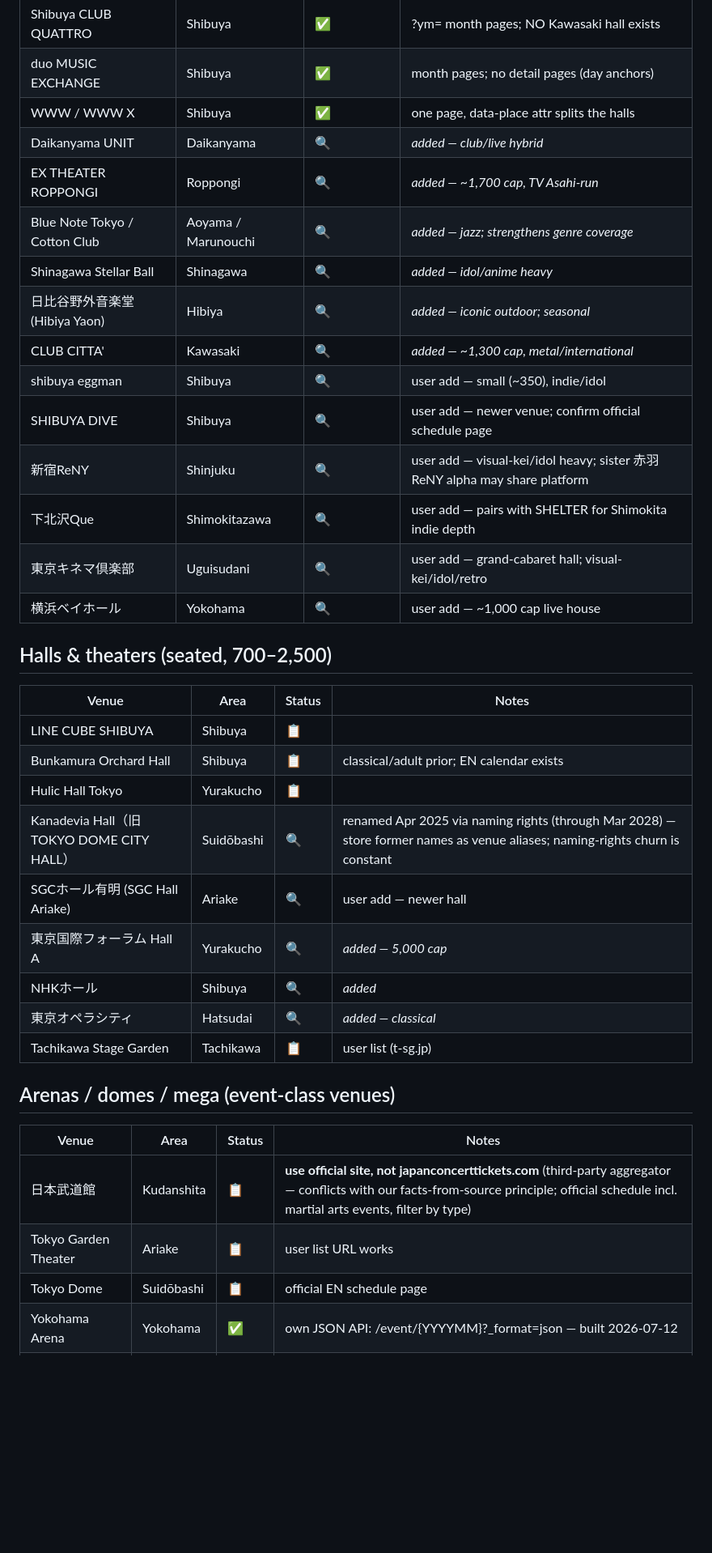
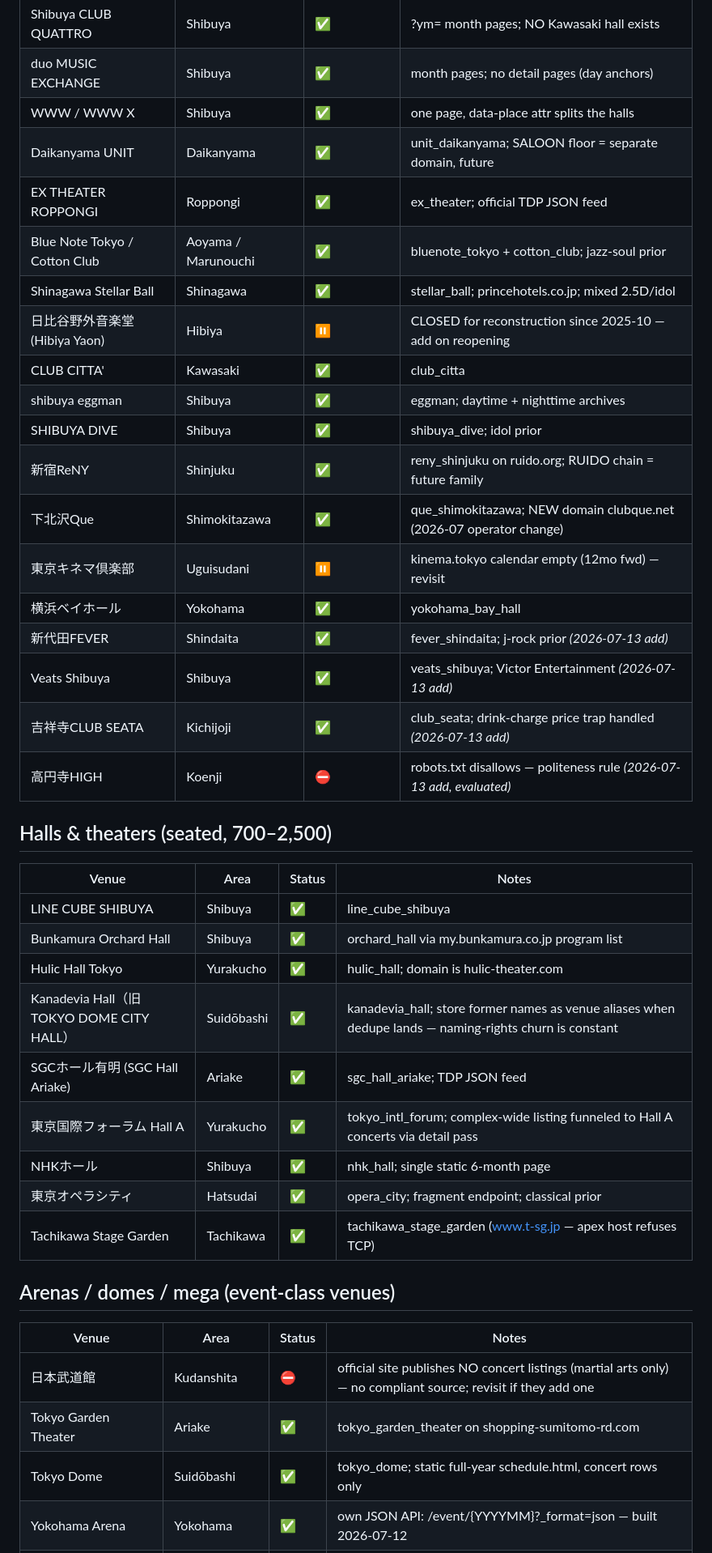
Before and after one commit to lowellbattles/tokyo-events, a Markdown page: docs/venue-coverage-roadmap.md, the part around one of its changes. Shown at 81% size. Rendered like a GitHub page; blank space fills up the shorter version.

```diff
--- a/docs/venue-coverage-roadmap.md
+++ b/docs/venue-coverage-roadmap.md
@@ -61,36 +80,40 @@ parameter — likely the easiest multi-venue win. Strong genre prior
 | Shibuya CLUB QUATTRO | Shibuya | ✅ | ?ym= month pages; NO Kawasaki hall exists |
 | duo MUSIC EXCHANGE | Shibuya | ✅ | month pages; no detail pages (day anchors) |
 | WWW / WWW X | Shibuya | ✅ | one page, data-place attr splits the halls |
-| Daikanyama UNIT | Daikanyama | 🔍 | *added — club/live hybrid* |
-| EX THEATER ROPPONGI | Roppongi | 🔍 | *added — ~1,700 cap, TV Asahi-run* |
-| Blue Note Tokyo / Cotton Club | Aoyama / Marunouchi | 🔍 | *added — jazz; strengthens genre coverage* |
-| Shinagawa Stellar Ball | Shinagawa | 🔍 | *added — idol/anime heavy* |
-| 日比谷野外音楽堂 (Hibiya Yaon) | Hibiya | 🔍 | *added — iconic outdoor; seasonal* |
-| CLUB CITTA' | Kawasaki | 🔍 | *added — ~1,300 cap, metal/international* |
-| shibuya eggman | Shibuya | 🔍 | user add — small (~350), indie/idol |
-| SHIBUYA DIVE | Shibuya | 🔍 | user add — newer venue; confirm official schedule page |
-| 新宿ReNY | Shinjuku | 🔍 | user add — visual-kei/idol heavy; sister 赤羽ReNY alpha may share platform |
-| 下北沢Que | Shimokitazawa | 🔍 | user add — pairs with SHELTER for Shimokita indie depth |
-| 東京キネマ倶楽部 | Uguisudani | 🔍 | user add — grand-cabaret hall; visual-kei/idol/retro |
-| 横浜ベイホール | Yokohama | 🔍 | user add — ~1,000 cap live house |
+| Daikanyama UNIT | Daikanyama | ✅ | unit_daikanyama; SALOON floor = separate domain, future |
+| EX THEATER ROPPONGI | Roppongi | ✅ | ex_theater; official TDP JSON feed |
+| Blue Note Tokyo / Cotton Club | Aoyama / Marunouchi | ✅ | bluenote_tokyo + cotton_club; jazz-soul prior |
+| Shinagawa Stellar Ball | Shinagawa | ✅ | stellar_ball; princehotels.co.jp; mixed 2.5D/idol |
+| 日比谷野外音楽堂 (Hibiya Yaon) | Hibiya | ⏸ | CLOSED for reconstruction since 2025-10 — add on reopening |
+| CLUB CITTA' | Kawasaki | ✅ | club_citta |
+| shibuya eggman | Shibuya | ✅ | eggman; daytime + nighttime archives |
+| SHIBUYA DIVE | Shibuya | ✅ | shibuya_dive; idol prior |
+| 新宿ReNY | Shinjuku | ✅ | reny_shinjuku on ruido.org; RUIDO chain = future family |
+| 下北沢Que | Shimokitazawa | ✅ | que_shimokitazawa; NEW domain clubque.net (2026-07 operator change) |
+| 東京キネマ倶楽部 | Uguisudani | ⏸ | kinema.tokyo calendar empty (12mo fwd) — revisit |
+| 横浜ベイホール | Yokohama | ✅ | yokohama_bay_hall |
+| 新代田FEVER | Shindaita | ✅ | fever_shindaita; j-rock prior *(2026-07-13 add)* |
+| Veats Shibuya | Shibuya | ✅ | veats_shibuya; Victor Entertainment *(2026-07-13 add)* |
+| 吉祥寺CLUB SEATA | Kichijoji | ✅ | club_seata; drink-charge price trap handled *(2026-07-13 add)* |
+| 高円寺HIGH | Koenji | ⛔ | robots.txt disallows — politeness rule *(2026-07-13 add, evaluated)* |
 
 ## Halls & theaters (seated, 700–2,500)
 | Venue | Area | Status | Notes |
 |---|---|---|---|
-| LINE CUBE SHIBUYA | Shibuya | 📋 | |
-| Bunkamura Orchard Hall | Shibuya | 📋 | classical/adult prior; EN calendar exists |
-| Hulic Hall Tokyo | Yurakucho | 📋 | |
-| Kanadevia Hall（旧TOKYO DOME CITY HALL） | Suidōbashi | 🔍 | renamed Apr 2025 via naming rights (through Mar 2028) — store former names as venue aliases; naming-rights churn is constant |
-| SGCホール有明 (SGC Hall Ariake) | Ariake | 🔍 | user add — newer hall |
-| 東京国際フォーラム Hall A | Yurakucho | 🔍 | *added — 5,000 cap* |
-| NHKホール | Shibuya | 🔍 | *added* |
-| 東京オペラシティ | Hatsudai | 🔍 | *added — classical* |
-| Tachikawa Stage Garden | Tachikawa | 📋 | user list (t-sg.jp) |
+| LINE CUBE SHIBUYA | Shibuya | ✅ | line_cube_shibuya |
+| Bunkamura Orchard Hall | Shibuya | ✅ | orchard_hall via my.bunkamura.co.jp program list |
+| Hulic Hall Tokyo | Yurakucho | ✅ | hulic_hall; domain is hulic-theater.com |
+| Kanadevia Hall（旧TOKYO DOME CITY HALL） | Suidōbashi | ✅ | kanadevia_hall; store former names as venue aliases when dedupe lands — naming-rights churn is constant |
+| SGCホール有明 (SGC Hall Ariake) | Ariake | ✅ | sgc_hall_ariake; TDP JSON feed |
+| 東京国際フォーラム Hall A | Yurakucho | ✅ | tokyo_intl_forum; complex-wide listing funneled to Hall A concerts via detail pass |
+| NHKホール | Shibuya | ✅ | nhk_hall; single static 6-month page |
+| 東京オペラシティ | Hatsudai | ✅ | opera_city; fragment endpoint; classical prior |
+| Tachikawa Stage Garden | Tachikawa | ✅ | tachikawa_stage_garden (www.t-sg.jp — apex host refuses TCP) |
 
 ## Arenas / domes / mega (event-class venues)
 | Venue | Area | Status | Notes |
 |---|---|---|---|
-| 日本武道館 | Kudanshita | 📋 | **use official site, not japanconcerttickets.com** (third-party aggregator — conflicts with our facts-from-source principle; official schedule incl. martial arts events, filter by type) |
-| Tokyo Garden Theater | Ariake | 📋 | user list URL works |
-| Tokyo Dome | Suidōbashi | 📋 | official EN schedule page |
+| 日本武道館 | Kudanshita | ⛔ | official site publishes NO concert listings (martial arts only) — no compliant source; revisit if they add one |
+| Tokyo Garden Theater | Ariake | ✅ | tokyo_garden_theater on shopping-sumitomo-rd.com |
+| Tokyo Dome | Suidōbashi | ✅ | tokyo_dome; static full-year schedule.html, concert rows only |
 | Yokohama Arena | Yokohama | ✅ | own JSON API: /event/{YYYYMM}?_format=json — built 2026-07-12 |
```
Also changed, not shown: other parts of docs/venue-coverage-roadmap.md (+30 -16 lines), CLAUDE.md (+47 -26 lines).
